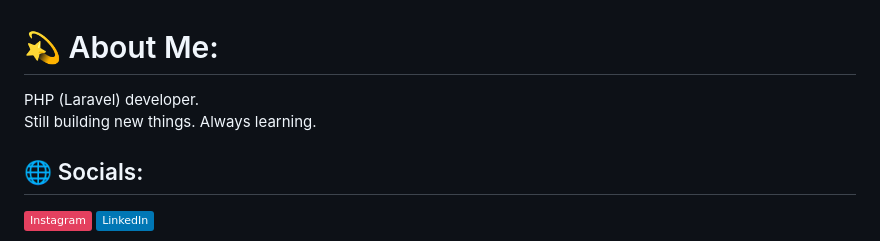
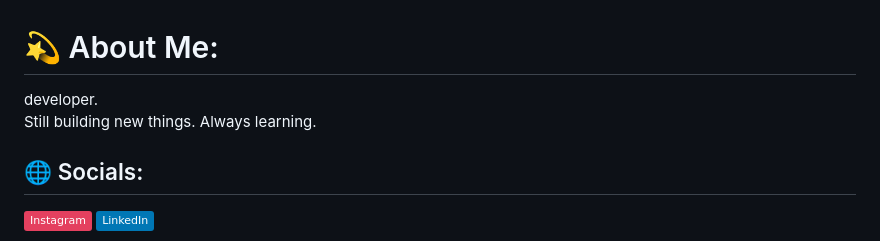
Before and after one commit to sauerlock/sauerlock, a Markdown page: README.md, the part around the change. Rendered like a GitHub page; badges without logos.

```diff
--- a/README.md
+++ b/README.md
@@ -1,5 +1,5 @@
 # 💫 About Me:
-PHP (Laravel) developer.<br>Still building new things. Always learning.
+developer.<br>Still building new things. Always learning.
 
 
 ## 🌐 Socials:
```
